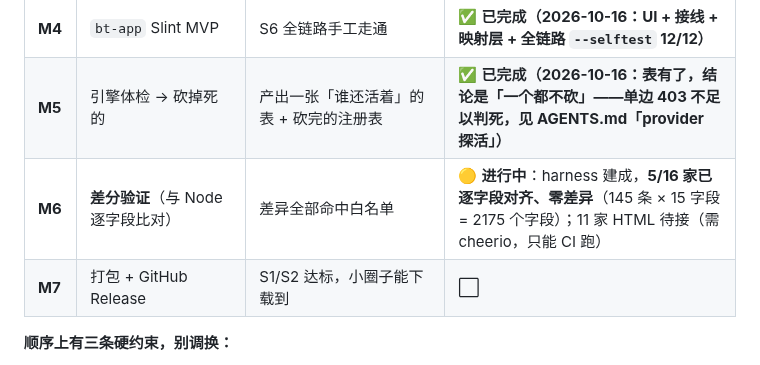
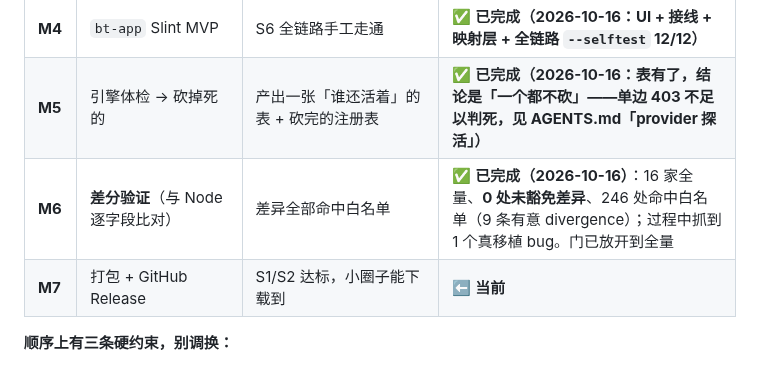
Before and after one commit to NoNameLeGo/torrent-search-app, a Markdown page: docs/ROADMAP.md, the part around the change. GitHub-like rendering.

```diff
--- a/docs/ROADMAP.md
+++ b/docs/ROADMAP.md
@@ -149,8 +149,8 @@ pub trait Provider: Send + Sync {
 | **M3** | `bt-downloaders`（4 个客户端） | 4 家的 push / test / detect 都有离线测试 | ✅ **已完成（2026-10-16，34 条离线测试）** |
 | **M4** | `bt-app` Slint MVP | S6 全链路手工走通 | ✅ **已完成（2026-10-16：UI + 接线 + 映射层 + 全链路 `--selftest` 12/12）** |
 | **M5** | 引擎体检 → 砍掉死的 | 产出一张「谁还活着」的表 + 砍完的注册表 | ✅ **已完成（2026-10-16：表有了，结论是「一个都不砍」——单边 403 不足以判死，见 AGENTS.md「provider 探活」）** |
-| **M6** | **差分验证**（与 Node 逐字段比对） | 差异全部命中白名单 | 🟡 **进行中**：harness 建成，**5/16 家已逐字段对齐、零差异**（145 条 × 15 字段 = 2175 个字段）；11 家 HTML 待接（需 cheerio，只能 CI 跑） |
-| **M7** | 打包 + GitHub Release | S1/S2 达标，小圈子能下载到 | ⬜ |
+| **M6** | **差分验证**（与 Node 逐字段比对） | 差异全部命中白名单 | ✅ **已完成（2026-10-16）**：16 家全量、**0 处未豁免差异**、246 处命中白名单（9 条有意 divergence）；过程中抓到 1 个真移植 bug。门已放开到全量 |
+| **M7** | 打包 + GitHub Release | S1/S2 达标，小圈子能下载到 | ⬅️ **当前** |
 
 **顺序上有三条硬约束，别调换：**
 
```
Also changed, not shown: AGENTS.md (+2 -2 lines).
